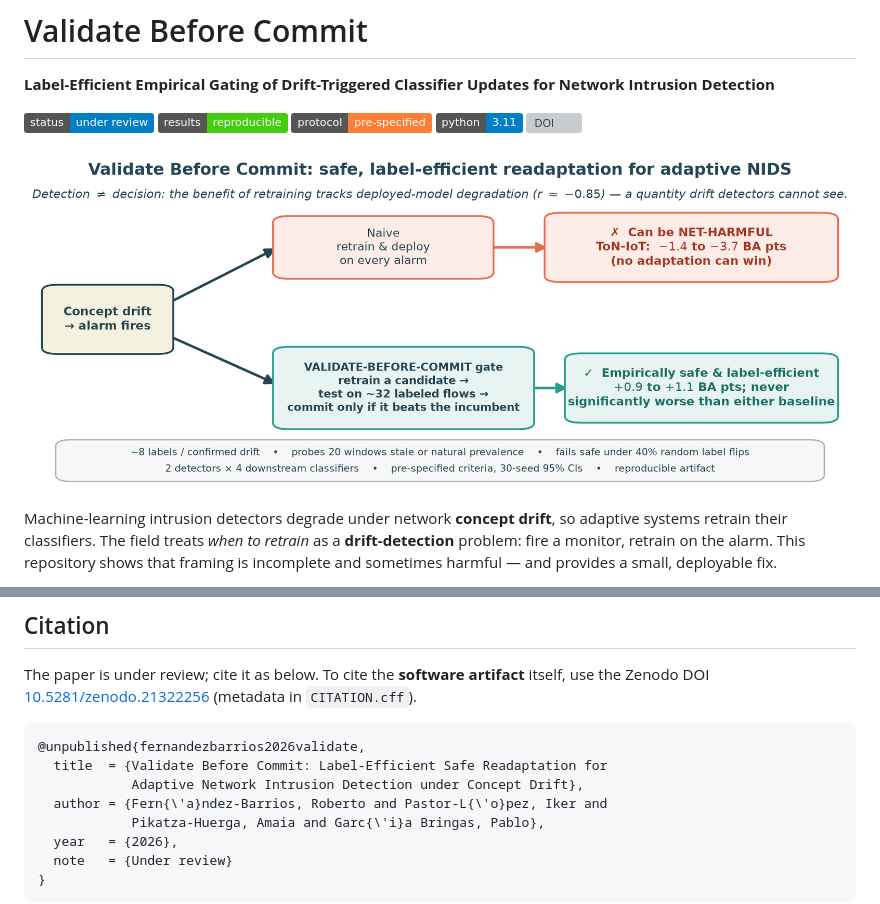
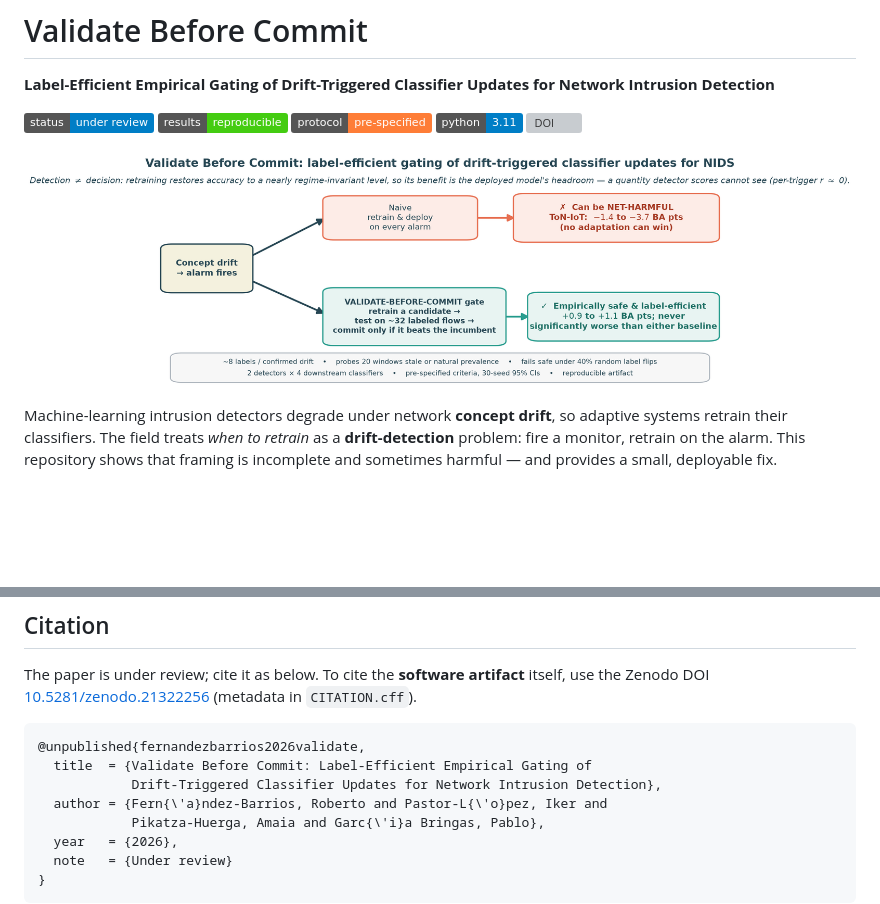
Before and after one commit to roberto-fernandez-barrios/Validate-Before-Commit, a Markdown page: README.md, 2 parts joined by grey strips. GitHub-like rendering; pictures changed too: docs/img/graphical_abstract.png; badges without logos; blank space fills up the shorter version; grey boxes are pictures that could not be loaded.

````diff
--- a/README.md
+++ b/README.md
@@ -137,8 +137,8 @@ The paper is under review; cite it as below. To cite the **software artifact** i
 
 ```bibtex
 @unpublished{fernandezbarrios2026validate,
-  title  = {Validate Before Commit: Label-Efficient Safe Readaptation for
-            Adaptive Network Intrusion Detection under Concept Drift},
+  title  = {Validate Before Commit: Label-Efficient Empirical Gating of
+            Drift-Triggered Classifier Updates for Network Intrusion Detection},
   author = {Fern{\'a}ndez-Barrios, Roberto and Pastor-L{\'o}pez, Iker and
             Pikatza-Huerga, Amaia and Garc{\'i}a Bringas, Pablo},
   year   = {2026},
````
Also changed, not shown: REPRODUCE.md (+1 -1 lines), 3 other files.
